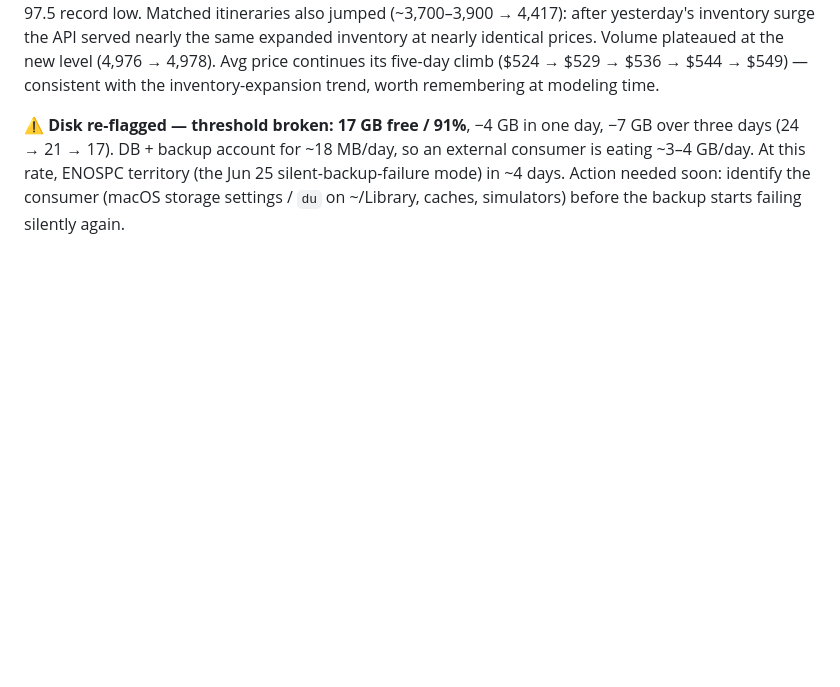
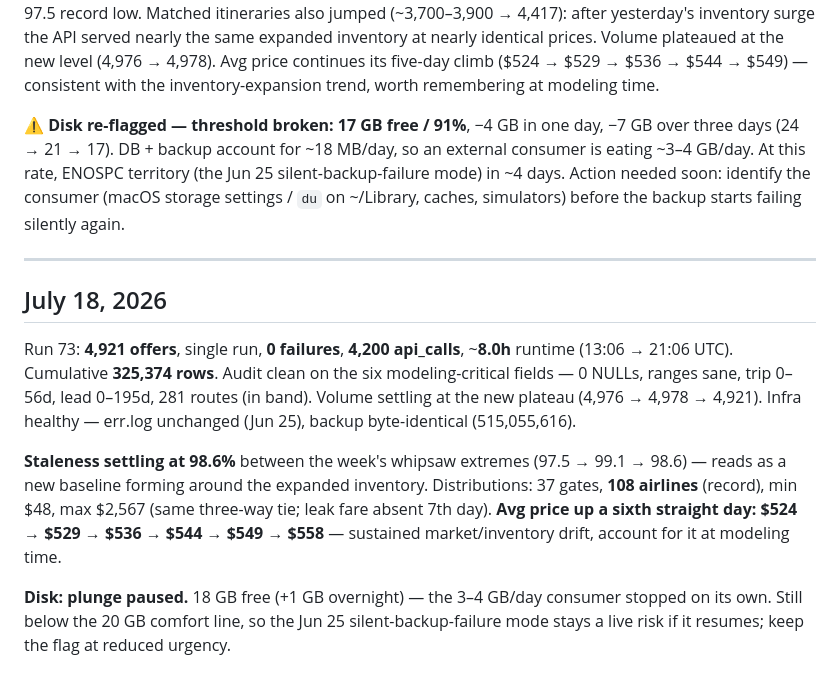
Before and after one commit to Quaden2307/flight-price-predictor, a Markdown page: documentation/live_data_logging.md, the part around the change. Drawn GitHub-style; blank space fills up the shorter version.

Commit message:
July 18 data collector logging

```diff
--- a/documentation/live_data_logging.md
+++ b/documentation/live_data_logging.md
@@ -840,3 +840,13 @@ Run 72: **4,978 offers** — fourth consecutive volume record (barely, +2) — s
 **Staleness swung high: 99.1%** — above the 97.9–98.4 baseline ceiling, a metric record, one day after the 97.5 record low. Matched itineraries also jumped (~3,700–3,900 → 4,417): after yesterday's inventory surge the API served nearly the same expanded inventory at nearly identical prices. Volume plateaued at the new level (4,976 → 4,978). Avg price continues its five-day climb ($524 → $529 → $536 → $544 → $549) — consistent with the inventory-expansion trend, worth remembering at modeling time.
 
 **⚠️ Disk re-flagged — threshold broken:** **17 GB free / 91%**, −4 GB in one day, −7 GB over three days (24 → 21 → 17). DB + backup account for ~18 MB/day, so an external consumer is eating ~3–4 GB/day. At this rate, ENOSPC territory (the Jun 25 silent-backup-failure mode) in ~4 days. Action needed soon: identify the consumer (macOS storage settings / `du` on ~/Library, caches, simulators) before the backup starts failing silently again.
+
+---
+
+## July 18, 2026
+
+Run 73: **4,921 offers**, single run, **0 failures**, **4,200 api_calls**, ~**8.0h** runtime (13:06 → 21:06 UTC). Cumulative **325,374 rows**. Audit clean on the six modeling-critical fields — 0 NULLs, ranges sane, trip 0–56d, lead 0–195d, 281 routes (in band). Volume settling at the new plateau (4,976 → 4,978 → 4,921). Infra healthy — err.log unchanged (Jun 25), backup byte-identical (515,055,616).
+
+**Staleness settling at 98.6%** between the week's whipsaw extremes (97.5 → 99.1 → 98.6) — reads as a new baseline forming around the expanded inventory. Distributions: 37 gates, **108 airlines** (record), min $48, max $2,567 (same three-way tie; leak fare absent 7th day). **Avg price up a sixth straight day: $524 → $529 → $536 → $544 → $549 → $558** — sustained market/inventory drift, account for it at modeling time.
+
+**Disk: plunge paused.** 18 GB free (+1 GB overnight) — the 3–4 GB/day consumer stopped on its own. Still below the 20 GB comfort line, so the Jun 25 silent-backup-failure mode stays a live risk if it resumes; keep the flag at reduced urgency.
```
